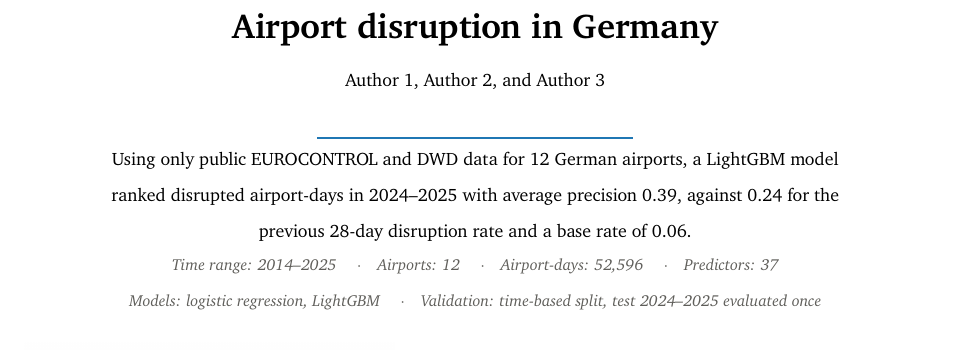
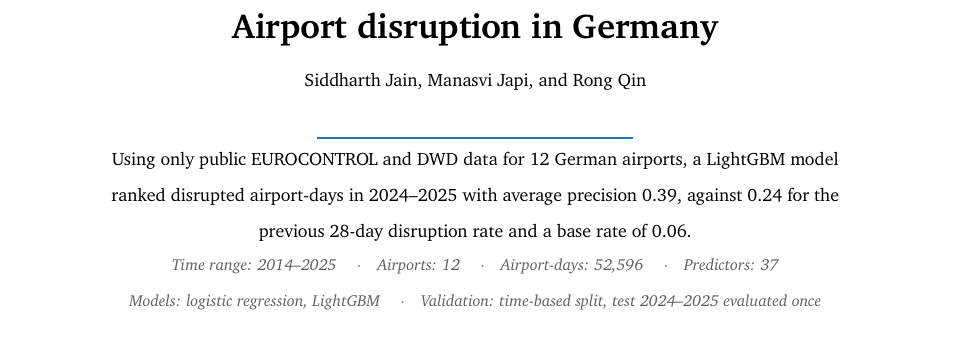
Before and after one commit to sidnov6/airport-disruption-germany, a LaTeX document (paper/main.tex): part of page 1 of 3, cut so that both start at the same text. Compiled offline with pdfLaTeX.

Commit message:
Add author names: Siddharth Jain, Manasvi Japi, Rong Qin

```diff
--- a/paper/main.tex
+++ b/paper/main.tex
@@ -40,7 +40,7 @@
 %% Title and Highlight
 \begin{center}
 {\LARGE\bfseries Airport disruption in Germany}\\[0.6em]
-{\small Author 1, Author 2, and Author 3}\\[0.8em]
+{\small Siddharth Jain, Manasvi Japi, and Rong Qin}\\[0.8em]
 {\color{tabblue}\rule{0.35\linewidth}{0.6pt}}\\[0.6em]
 \begin{minipage}{0.86\linewidth}\centering
 {\small Using only public EUROCONTROL and DWD data for 12 German airports, a LightGBM model ranked disrupted airport-days in 2024--2025 with average precision 0.39, against 0.24 for the previous 28-day disruption rate and a base rate of 0.06.}
```
Also changed, not shown: README.md, paper/main.pdf.
